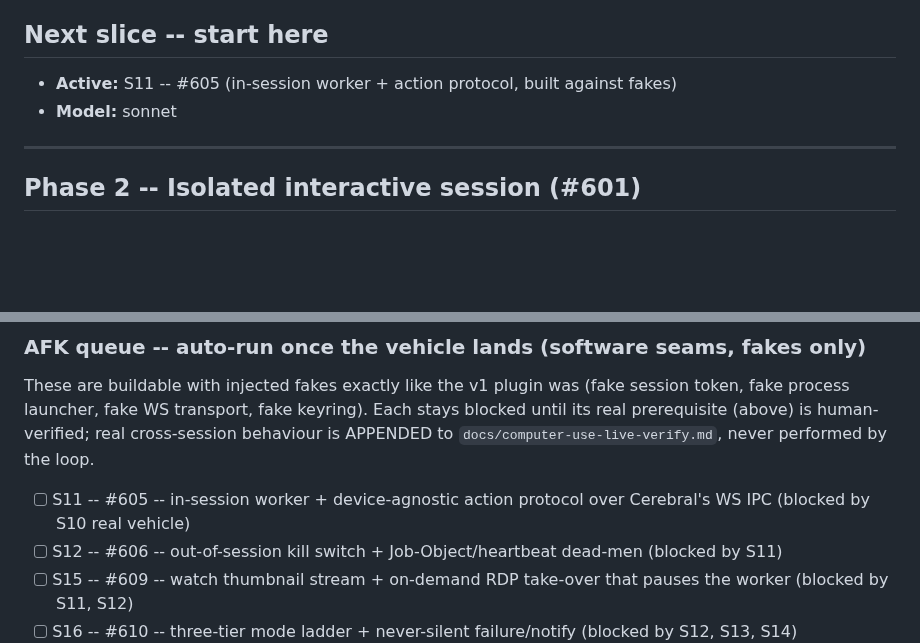
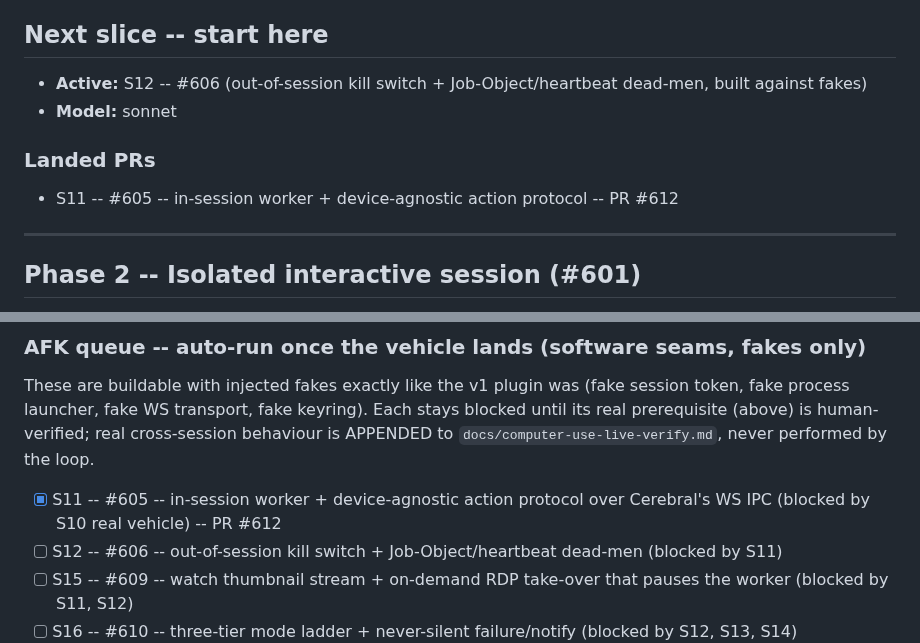
Before and after one commit to iggyghub/OpenMind, a Markdown page: COMPUTER-USE-BUILD.md, 2 parts joined by grey strips. GitHub-like rendering; blank space fills up the shorter version.

Commit message:
chore(computer-use): tick S11 #605, set S12 #606 active (#612)

```diff
--- a/COMPUTER-USE-BUILD.md
+++ b/COMPUTER-USE-BUILD.md
@@ -21,8 +21,12 @@ reason; append the real-hardware check to live-verify and proceed with fakes.
 
 ## Next slice -- start here
 
-- **Active:** S11 -- #605 (in-session worker + action protocol, built against fakes)
+- **Active:** S12 -- #606 (out-of-session kill switch + Job-Object/heartbeat dead-men, built against fakes)
 - **Model:** sonnet
+
+### Landed PRs
+
+- S11 -- #605 -- in-session worker + device-agnostic action protocol -- PR #612
 
 ---
 
@@ -53,7 +57,7 @@ stays blocked until its real prerequisite (above) is human-verified; real
 cross-session behaviour is APPENDED to `docs/computer-use-live-verify.md`, never
 performed by the loop.
 
-- [ ] S11 -- #605 -- in-session worker + device-agnostic action protocol over Cerebral's WS IPC (blocked by S10 real vehicle)
+- [x] S11 -- #605 -- in-session worker + device-agnostic action protocol over Cerebral's WS IPC (blocked by S10 real vehicle) -- PR #612
 - [ ] S12 -- #606 -- out-of-session kill switch + Job-Object/heartbeat dead-men (blocked by S11)
 - [ ] S15 -- #609 -- watch thumbnail stream + on-demand RDP take-over that pauses the worker (blocked by S11, S12)
 - [ ] S16 -- #610 -- three-tier mode ladder + never-silent failure/notify (blocked by S12, S13, S14)
```
